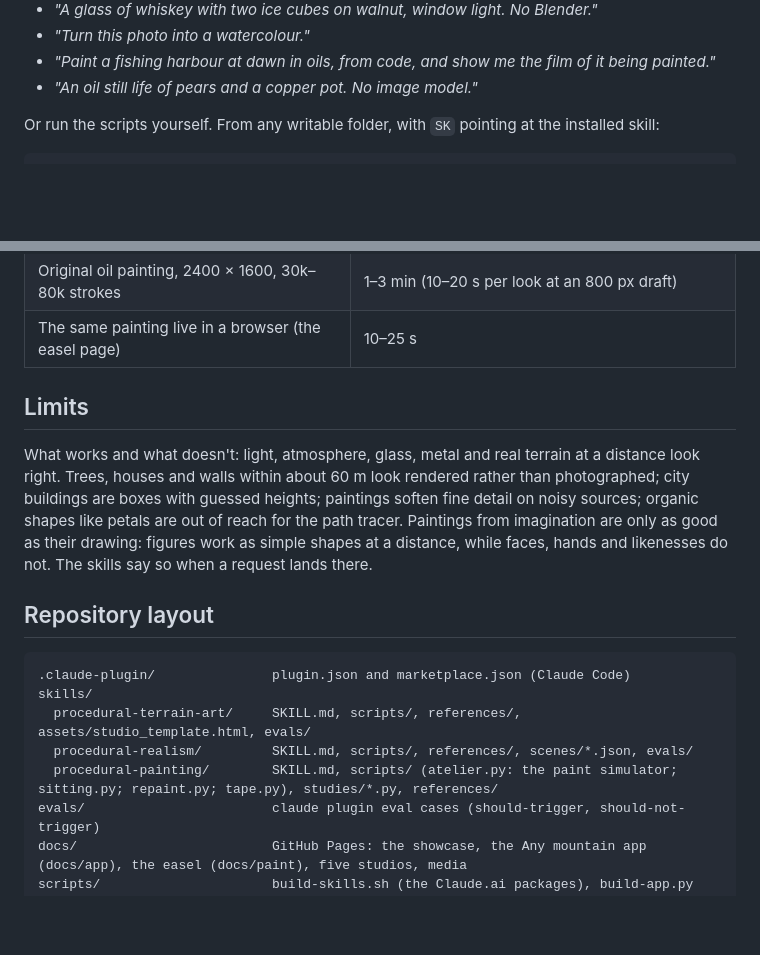
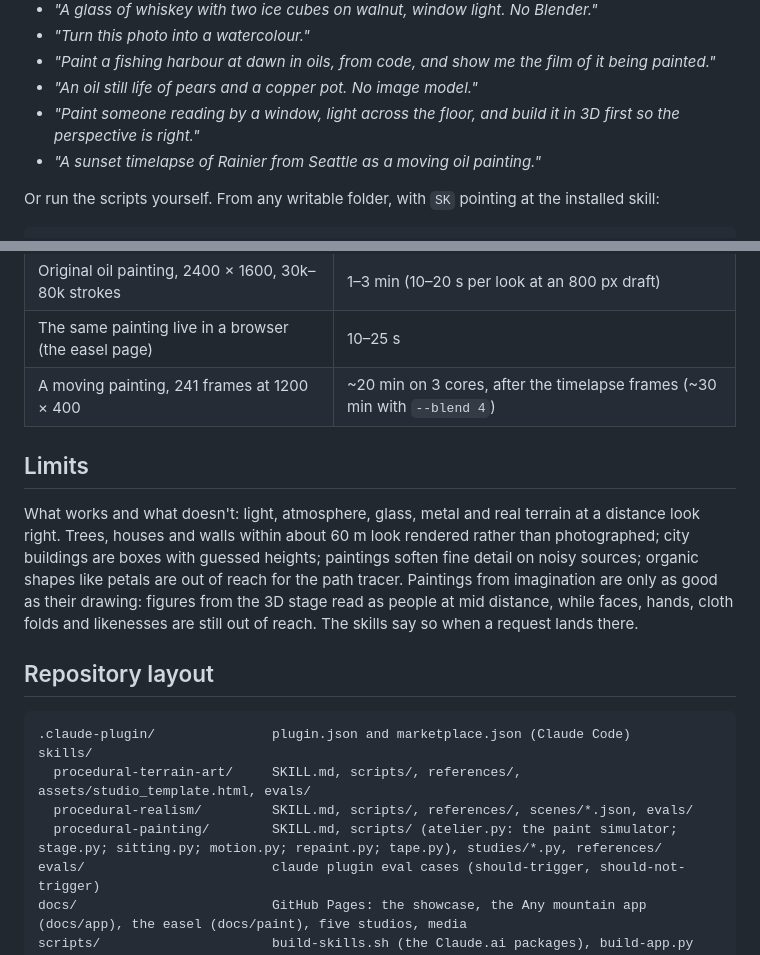
Before and after one commit to dogum/procedural-art, a Markdown page: README.md, 2 parts joined by grey strips. Rendered like a GitHub page; blank space fills up the shorter version.

```diff
--- a/README.md
+++ b/README.md
@@ -210,6 +231,8 @@ Once installed, just ask. The skills look up the summit and a real viewpoint, fe
 - *"Turn this photo into a watercolour."*
 - *"Paint a fishing harbour at dawn in oils, from code, and show me the film of it being painted."*
 - *"An oil still life of pears and a copper pot. No image model."*
+- *"Paint someone reading by a window, light across the floor, and build it in 3D first so the perspective is right."*
+- *"A sunset timelapse of Rainier from Seattle as a moving oil painting."*
 
 Or run the scripts yourself. From any writable folder, with `SK` pointing at the installed skill:
 
@@ -256,10 +279,11 @@ One CPU core:
 | Painting, 3000 × 1000 | 10–60 s |
 | Original oil painting, 2400 × 1600, 30k–80k strokes | 1–3 min (10–20 s per look at an 800 px draft) |
 | The same painting live in a browser (the easel page) | 10–25 s |
+| A moving painting, 241 frames at 1200 × 400 | ~20 min on 3 cores, after the timelapse frames (~30 min with `--blend 4`) |
 
 ## Limits
 
-What works and what doesn't: light, atmosphere, glass, metal and real terrain at a distance look right. Trees, houses and walls within about 60 m look rendered rather than photographed; city buildings are boxes with guessed heights; paintings soften fine detail on noisy sources; organic shapes like petals are out of reach for the path tracer. Paintings from imagination are only as good as their drawing: figures work as simple shapes at a distance, while faces, hands and likenesses do not. The skills say so when a request lands there.
+What works and what doesn't: light, atmosphere, glass, metal and real terrain at a distance look right. Trees, houses and walls within about 60 m look rendered rather than photographed; city buildings are boxes with guessed heights; paintings soften fine detail on noisy sources; organic shapes like petals are out of reach for the path tracer. Paintings from imagination are only as good as their drawing: figures from the 3D stage read as people at mid distance, while faces, hands, cloth folds and likenesses are still out of reach. The skills say so when a request lands there.
 
 ## Repository layout
 
@@ -268,7 +292,7 @@ What works and what doesn't: light, atmosphere, glass, metal and real terrain at
 skills/
   procedural-terrain-art/     SKILL.md, scripts/, references/, assets/studio_template.html, evals/
   procedural-realism/         SKILL.md, scripts/, references/, scenes/*.json, evals/
-  procedural-painting/        SKILL.md, scripts/ (atelier.py: the paint simulator; sitting.py; repaint.py; tape.py), studies/*.py, references/
+  procedural-painting/        SKILL.md, scripts/ (atelier.py: the paint simulator; stage.py; sitting.py; motion.py; repaint.py; tape.py), studies/*.py, references/
 evals/                        claude plugin eval cases (should-trigger, should-not-trigger)
 docs/                         GitHub Pages: the showcase, the Any mountain app (docs/app), the easel (docs/paint), five studios, media
 scripts/                      build-skills.sh (the Claude.ai packages), build-app.py (docs/app/engine.js), regression_terrain.py
```
Also changed, not shown: other parts of README.md (+21 -0 lines), CHANGELOG.md (+2 -0 lines), skills/procedural-painting/SKILL.md (+5 -3 lines), docs/media/pt_ararat_film_sheet.jpg (added), docs/media/pt_letter.jpg (added), docs/media/pt_letter_detail.jpg (added), docs/media/pt_pomegranates.jpg (added), 13 other files.
